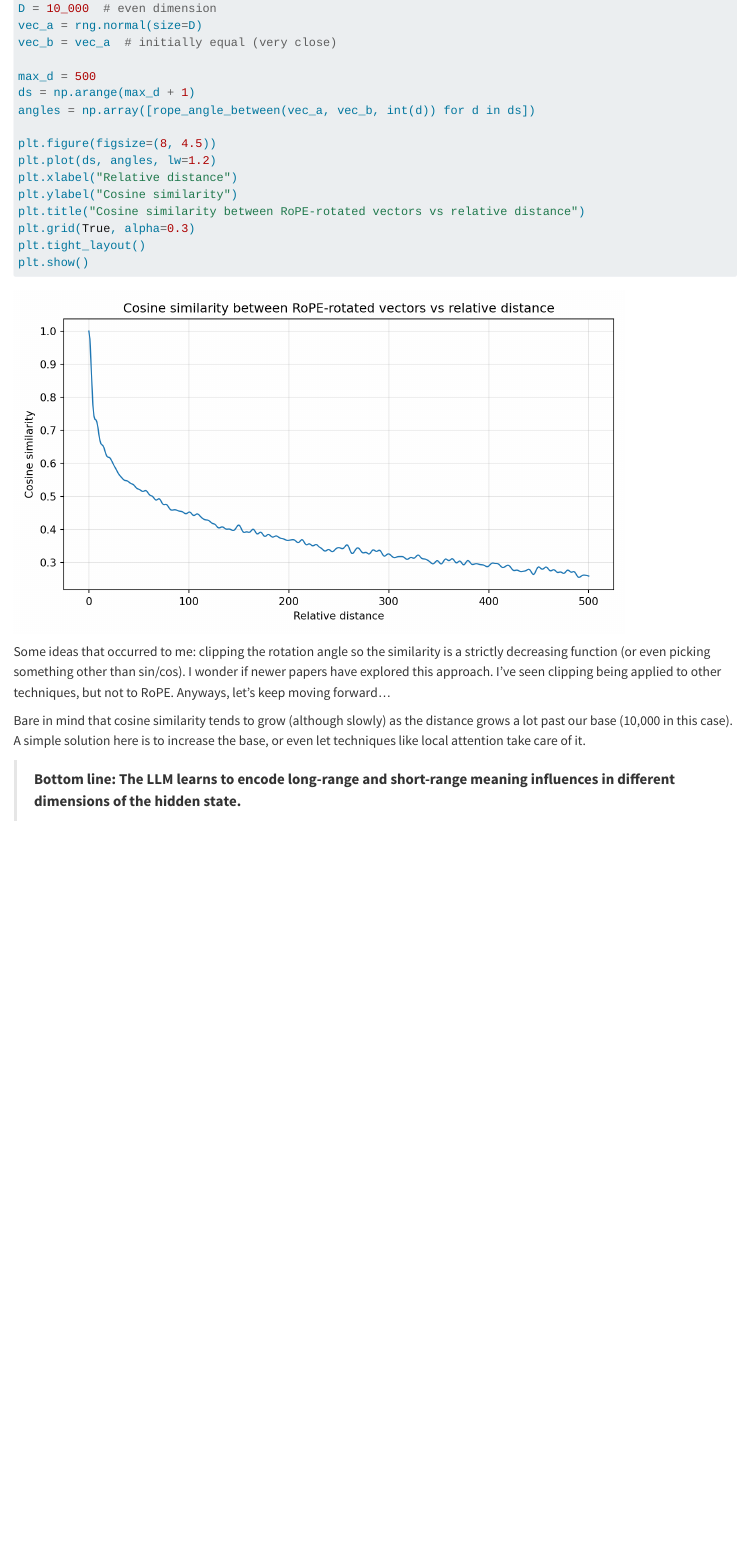
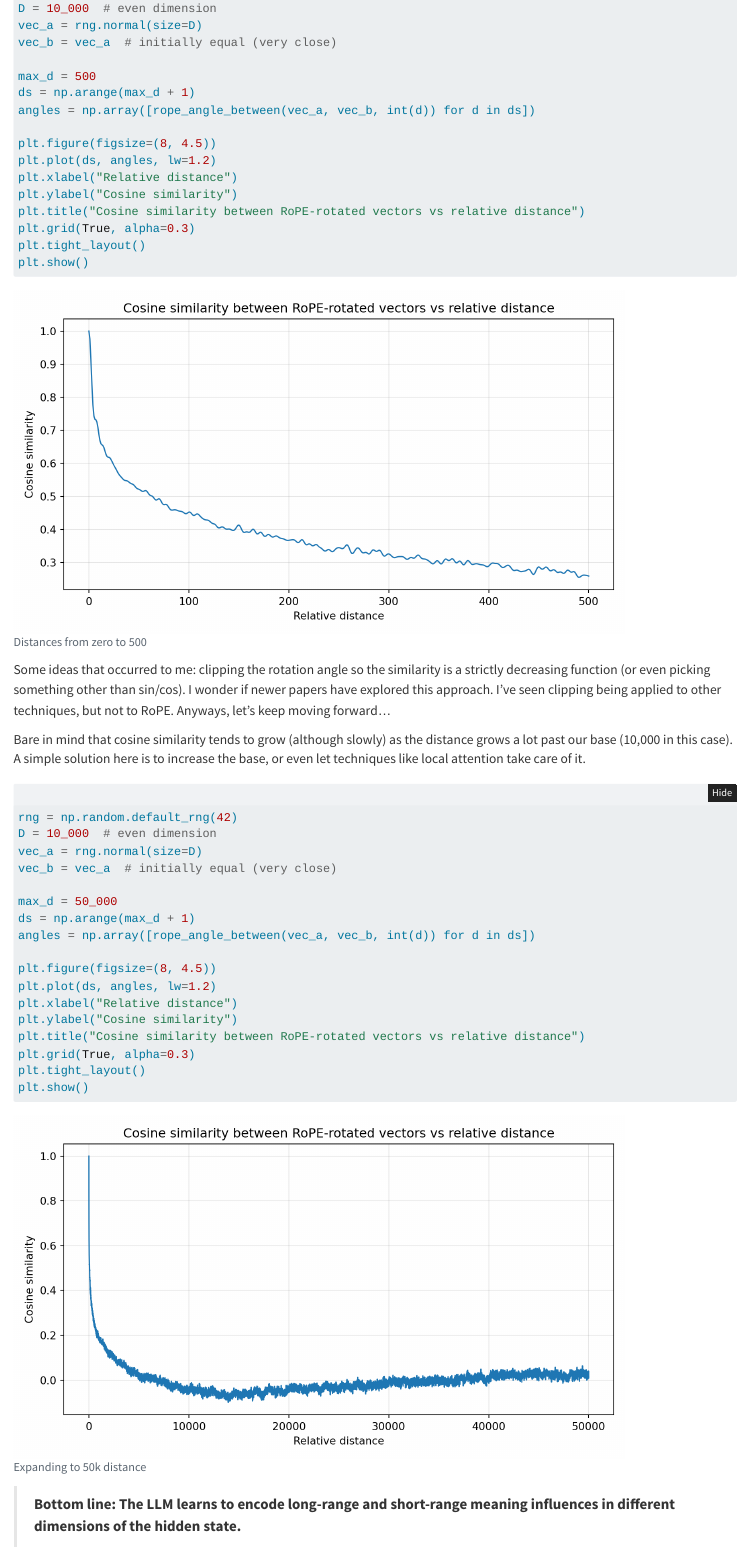
Before and after one commit to lorenzocesconetto/lorenzocesconetto.github.io, a Quarto document (posts/RoPE/index.qmd): the page in a window 1100 px wide, from 7180 px down. Rendered offline with R 4.5, knitr and Pandoc in place of Quarto, with nearby package versions; folded parts are opened.

Commit message:
Add chart

````diff
--- a/posts/RoPE/index.qmd
+++ b/posts/RoPE/index.qmd
@@ -108,6 +108,7 @@ That's correct, but here's why it still works:
 
 The theoretical curve has some crazy bumps, but in practice I found it to be much more behaved:
 ```{python}
+#| fig-cap: Distances from zero to 500
 import numpy as np
 import matplotlib.pyplot as plt
 
@@ -164,6 +165,27 @@ Some ideas that occurred to me: clipping the rotation angle so the similarity is
 
 Bare in mind that cosine similarity tends to grow (although slowly) as the distance grows a lot past our base (10,000 in this case). A simple solution here is to increase the base, or even let techniques like local attention take care of it.
 
+```{python}
+#| fig-cap: Expanding to 50k distance
+rng = np.random.default_rng(42)
+D = 10_000  # even dimension
+vec_a = rng.normal(size=D)
+vec_b = vec_a  # initially equal (very close)
+
+max_d = 50_000
+ds = np.arange(max_d + 1)
+angles = np.array([rope_angle_between(vec_a, vec_b, int(d)) for d in ds])
+
+plt.figure(figsize=(8, 4.5))
+plt.plot(ds, angles, lw=1.2)
+plt.xlabel("Relative distance")
+plt.ylabel("Cosine similarity")
+plt.title("Cosine similarity between RoPE-rotated vectors vs relative distance")
+plt.grid(True, alpha=0.3)
+plt.tight_layout()
+plt.show()
+```
+
 > **Bottom line: The LLM learns to encode long-range and short-range meaning influences in different dimensions of the hidden state.**
 
 Here are concrete examples:
````
Also changed, not shown: posts/RoPE/practical_dist_50k.png (added), 1 other file.
